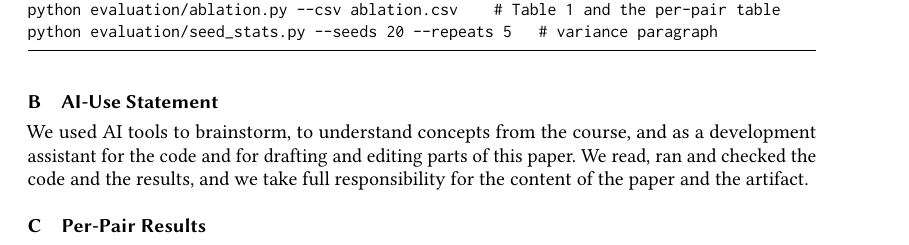
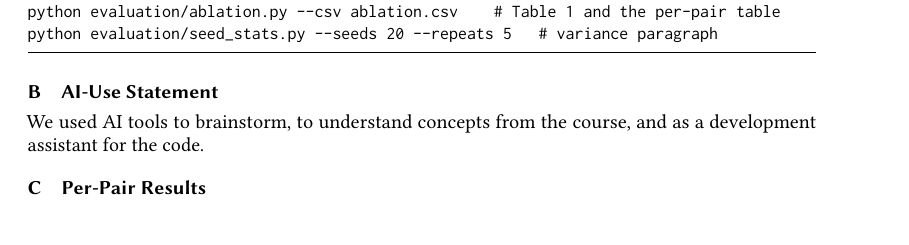
Before and after one commit to DenizIsikli/DenizIsikli-02242-ProgramAnalysis-Project, a LaTeX paper (main.tex, which reads appendix/B-ai-statement.tex): part of page 11 of 12, cut so that both start at the same text, the shorter picture padded with empty space. Compiled offline with pdfLaTeX.

Commit message:
AI-use statement: single line

```diff
--- a/appendix/B-ai-statement.tex
+++ b/appendix/B-ai-statement.tex
@@ -2,6 +2,4 @@
 \label{app:ai}
 
 We used AI tools to brainstorm, to understand concepts from the course, and as a development
-assistant for the code and for drafting and editing parts of this paper. We read, ran and
-checked the code and the results, and we take full responsibility for the content of the paper
-and the artifact.
+assistant for the code.
```
